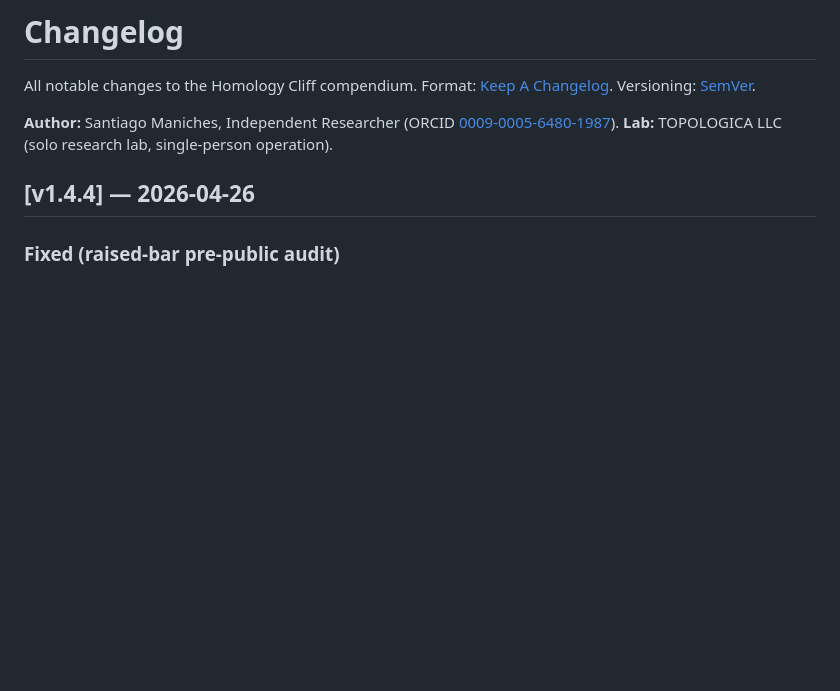
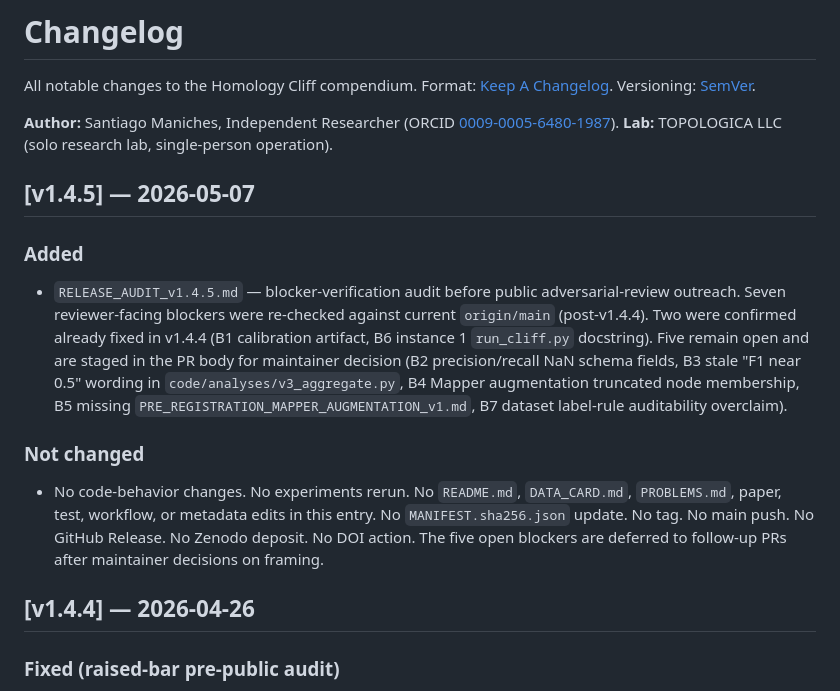
Before and after one commit to smaniches/homology-cliff, a Markdown page: CHANGELOG.md, the part around the change. Rendered like a GitHub page; blank space fills up the shorter version.

Commit message:
docs(changelog): add v1.4.5 blocker-verification entry
Appended a [v1.4.5] section above the existing [v1.4.4] entry. No prior
CHANGELOG content modified. Documents that two of seven blockers were
already fixed in v1.4.4 and five remain open for maintainer decision.

https://claude.ai/code/session_01VKuxjrc2ETK255S2SS4yv2

```diff
--- a/CHANGELOG.md
+++ b/CHANGELOG.md
@@ -3,6 +3,13 @@
 All notable changes to the Homology Cliff compendium. Format: [Keep A Changelog](https://keepachangelog.com/en/1.1.0/). Versioning: [SemVer](https://semver.org/).
 
 **Author:** Santiago Maniches, Independent Researcher (ORCID [0009-0005-6480-1987](https://orcid.org/0009-0005-6480-1987)). **Lab:** TOPOLOGICA LLC (solo research lab, single-person operation).
+
+## [v1.4.5] — 2026-05-07
+### Added
+- `RELEASE_AUDIT_v1.4.5.md` — blocker-verification audit before public adversarial-review outreach. Seven reviewer-facing blockers were re-checked against current `origin/main` (post-v1.4.4). Two were confirmed already fixed in v1.4.4 (B1 calibration artifact, B6 instance 1 `run_cliff.py` docstring). Five remain open and are staged in the PR body for maintainer decision (B2 precision/recall NaN schema fields, B3 stale "F1 near 0.5" wording in `code/analyses/v3_aggregate.py`, B4 Mapper augmentation truncated node membership, B5 missing `PRE_REGISTRATION_MAPPER_AUGMENTATION_v1.md`, B7 dataset label-rule auditability overclaim).
+
+### Not changed
+- No code-behavior changes. No experiments rerun. No `README.md`, `DATA_CARD.md`, `PROBLEMS.md`, paper, test, workflow, or metadata edits in this entry. No `MANIFEST.sha256.json` update. No tag. No main push. No GitHub Release. No Zenodo deposit. No DOI action. The five open blockers are deferred to follow-up PRs after maintainer decisions on framing.
 
 ## [v1.4.4] — 2026-04-26
 ### Fixed (raised-bar pre-public audit)
```
